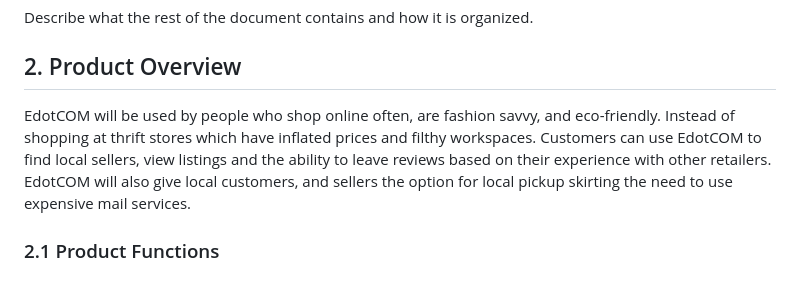
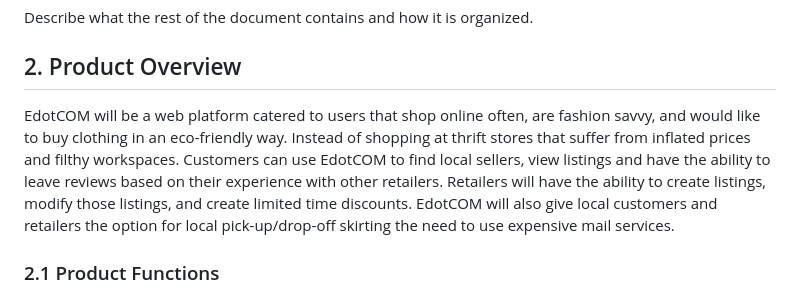
Before and after one commit to yera888/IY-Team7, a Markdown page: doc/E-COM SRS.md, the part around the change printed below. GitHub-like rendering.

Commit message:
Update E-COM SRS.md
revamped product overview

```diff
--- a/doc/E-COM SRS.md
+++ b/doc/E-COM SRS.md
@@ -73,7 +75,7 @@ https://necolas.github.io/normalize.css
 Describe what the rest of the document contains and how it is organized.
 
 ## 2. Product Overview
-EdotCOM will be used by people who shop online often, are fashion savvy, and eco-friendly. Instead of shopping at thrift stores which have inflated prices and filthy workspaces. Customers can use EdotCOM to find local sellers, view listings and the ability to leave reviews based on their experience with other retailers. EdotCOM will also give local customers, and sellers the option for local pickup skirting the need to use expensive mail services.
+EdotCOM will be a web platform catered to users that shop online often, are fashion savvy, and would like to buy clothing in an eco-friendly way. Instead of shopping at thrift stores that suffer from inflated prices and filthy workspaces. Customers can use EdotCOM to find local sellers, view listings and have the ability to leave reviews based on their experience with other retailers. Retailers will have the ability to create listings, modify those listings, and create limited time discounts. EdotCOM will also give local customers and retailers the option for local pick-up/drop-off skirting the need to use expensive mail services.
 
 ### 2.1 Product Functions
 
```
Also changed, not shown: other parts of doc/E-COM SRS.md (+2 -0 lines).
